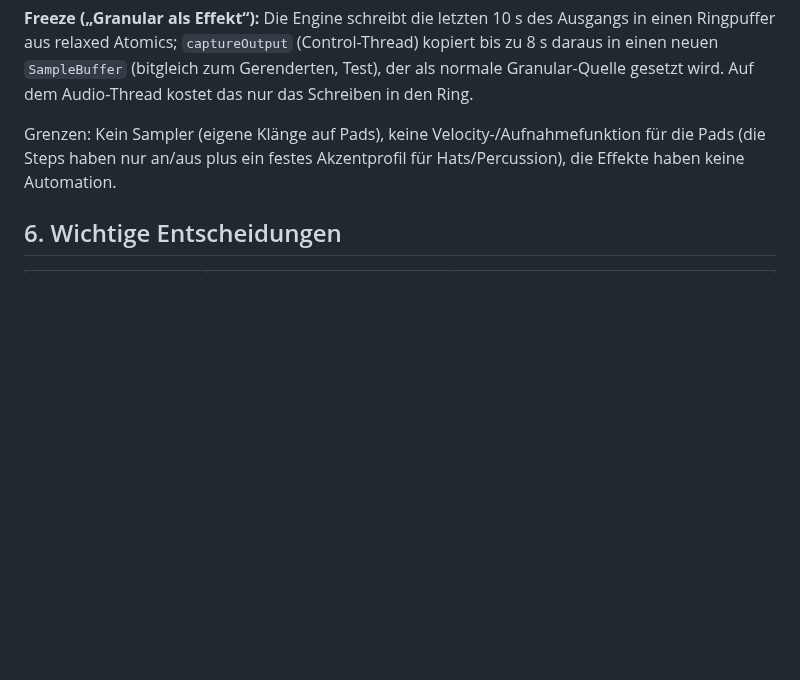
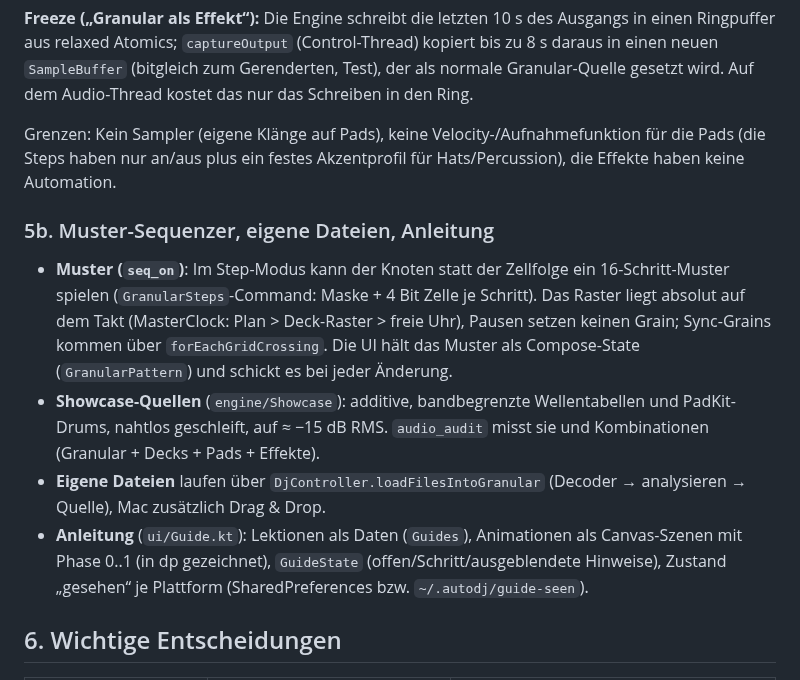
Before and after one commit to dconair/Autom3tric, a Markdown page: docs/ARCHITECTURE.md, the part around the change. Drawn GitHub-style; blank space fills up the shorter version.

```diff
--- a/docs/ARCHITECTURE.md
+++ b/docs/ARCHITECTURE.md
@@ -207,6 +207,13 @@ Das Muster ist Zustand des Knotens und wird mit `PadRow`-Commands gesetzt, Treff
 
 Grenzen: Kein Sampler (eigene Klänge auf Pads), keine Velocity-/Aufnahmefunktion für die Pads (die Steps haben nur an/aus plus ein festes Akzentprofil für Hats/Percussion), die Effekte haben keine Automation.
 
+### 5b. Muster-Sequenzer, eigene Dateien, Anleitung
+
+- **Muster (`seq_on`)**: Im Step-Modus kann der Knoten statt der Zellfolge ein 16-Schritt-Muster spielen (`GranularSteps`-Command: Maske + 4 Bit Zelle je Schritt). Das Raster liegt absolut auf dem Takt (MasterClock: Plan > Deck-Raster > freie Uhr), Pausen setzen keinen Grain; Sync-Grains kommen über `forEachGridCrossing`. Die UI hält das Muster als Compose-State (`GranularPattern`) und schickt es bei jeder Änderung.
+- **Showcase-Quellen** (`engine/Showcase`): additive, bandbegrenzte Wellentabellen und PadKit-Drums, nahtlos geschleift, auf ≈ −15 dB RMS. `audio_audit` misst sie und Kombinationen (Granular + Decks + Pads + Effekte).
+- **Eigene Dateien** laufen über `DjController.loadFilesIntoGranular` (Decoder → analysieren → Quelle), Mac zusätzlich Drag & Drop.
+- **Anleitung** (`ui/Guide.kt`): Lektionen als Daten (`Guides`), Animationen als Canvas-Szenen mit Phase 0..1 (in dp gezeichnet), `GuideState` (offen/Schritt/ausgeblendete Hinweise), Zustand „gesehen“ je Plattform (SharedPreferences bzw. `~/.autodj/guide-seen`).
+
 ## 6. Wichtige Entscheidungen
 
 | Entscheidung | Begründung | Alternative / Preis |
```
Also changed, not shown: README.md (+19 -0 lines), docs/screenshots/desktop_step16.png, docs/screenshots/guide_auto_mix.png (added), docs/screenshots/guide_plugin_beat.png (added), docs/screenshots/instrument_step16.png, 13 other files.
